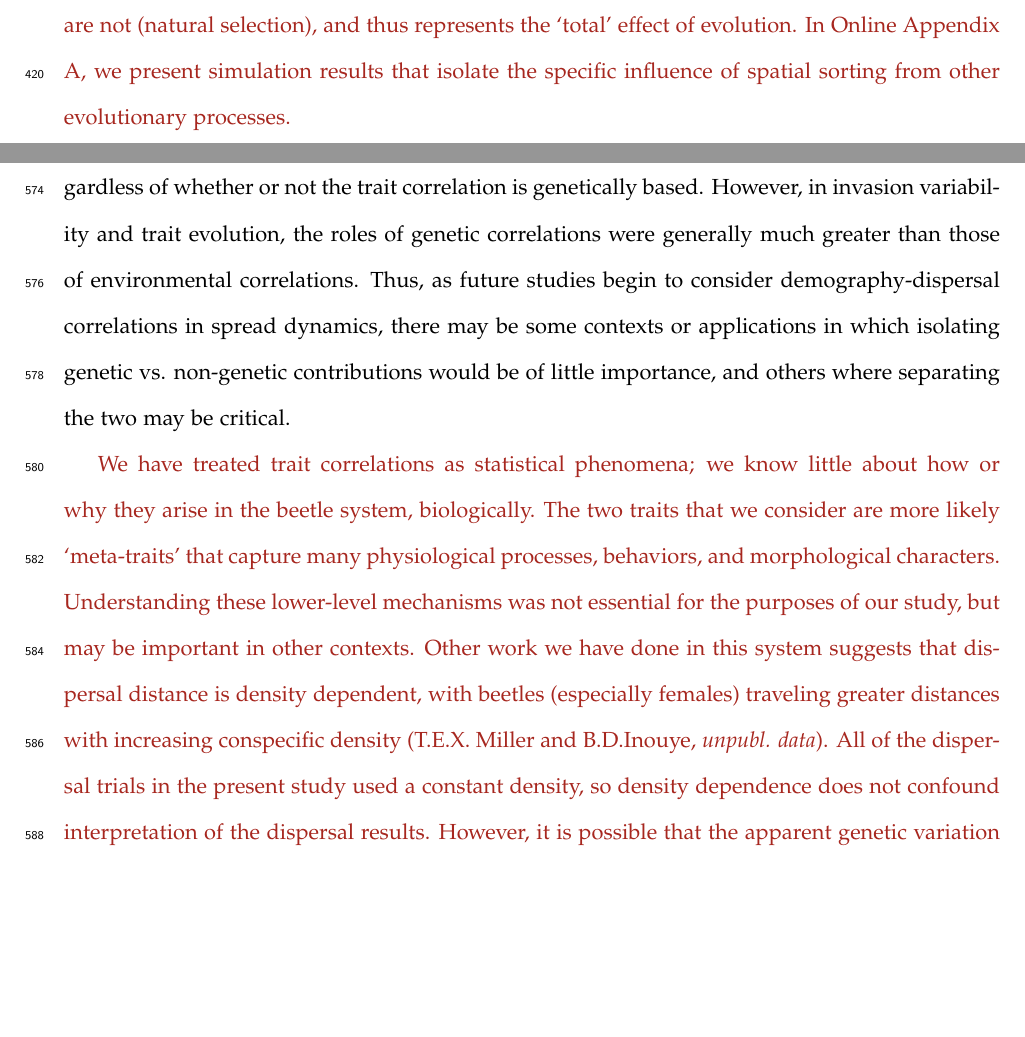
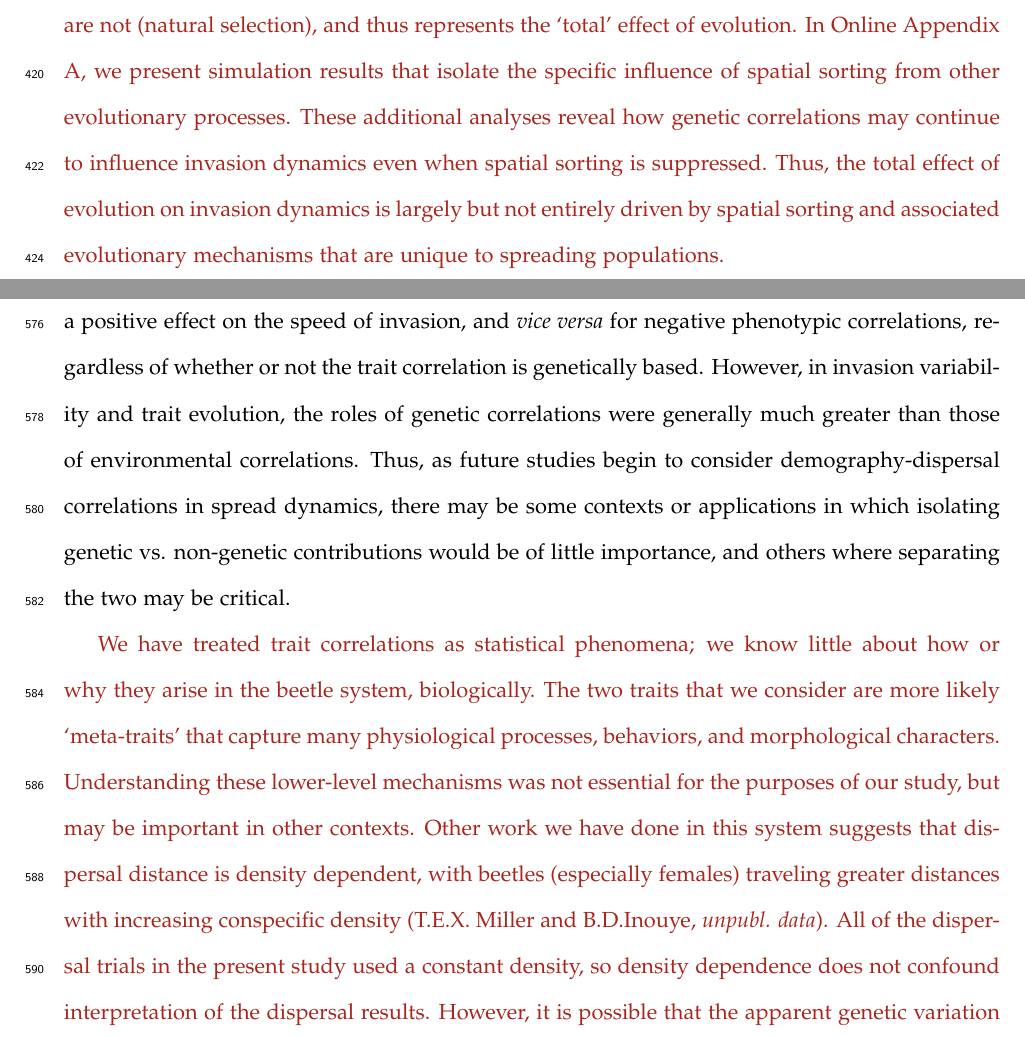
Before and after one commit to texmiller/correlatedtraits, a LaTeX document (Ochocki_correlated_traits/Ochocki_Saltz_Miller_AmNat_REVISION.tex): two parts of pages 22 and 29 of 39, joined at a grey line, cut so that both start at the same text, the shorter picture padded with empty space. Compiled offline with pdfLaTeX.

Commit message:
A few small updates, still have a complete near-ready draft.

```diff
--- a/Ochocki_correlated_traits/Ochocki_Saltz_Miller_AmNat_REVISION.tex
+++ b/Ochocki_correlated_traits/Ochocki_Saltz_Miller_AmNat_REVISION.tex
@@ -530,7 +530,9 @@ Thus, spatial \revise{sorting of} dispersal generally predominated `\textit{r}-s
 
 \revise{We have focused our analyses on contrasts between invasions with vs. without genetically based trait variation as measures of how evolution affects invasions.
 This approach combines evolutionary processes that are unique to spreading populations (spatial sorting) with those that are not (natural selection), and thus represents the `total' effect of evolution.
-In Online Appendix A, we present simulation results that isolate the specific influence of spatial sorting from other evolutionary processes. }
+In Online Appendix A, we present simulation results that isolate the specific influence of spatial sorting from other evolutionary processes.
+These additional analyses reveal how genetic correlations may continue to influence invasion dynamics even when spatial sorting is suppressed.
+Thus, the total effect of evolution on invasion dynamics is largely but not entirely driven by spatial sorting and associated evolutionary mechanisms that are unique to spreading populations.}
 
 \begin{figure}[h!]
 \centering
```
Also changed, not shown: Ochocki_correlated_traits/Ochocki_Saltz_Miller_AmNat_REVISION.tex (6 more changed lines).
